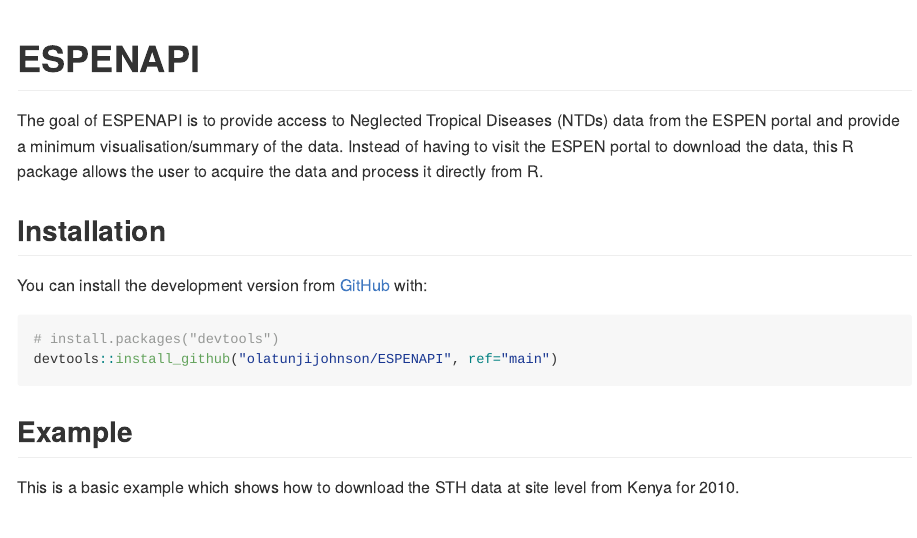
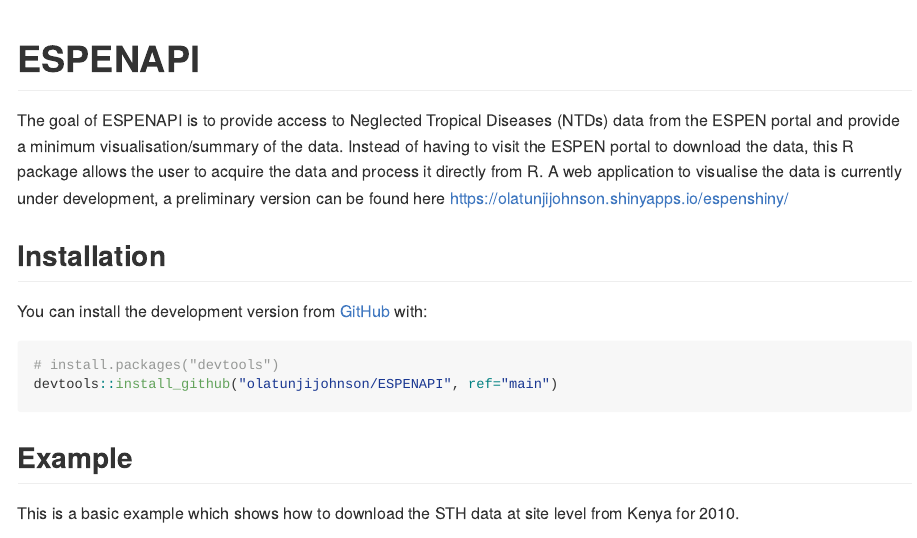
Before and after one commit to olatunjijohnson/ESPENAPI, an R Markdown document (README.Rmd): the page in a window 1100 px wide, from its top. The pictures show the output file README.md that the author committed with the source, drawn offline in the style of GitHub; long lines of code are wrapped.

Commit message:
add shiny link to readme file

```diff
--- a/README.Rmd
+++ b/README.Rmd
@@ -18,7 +18,7 @@
 <!-- badges: start -->
 <!-- badges: end -->
 
-The goal of ESPENAPI is to provide access to Neglected Tropical Diseases (NTDs) data from the ESPEN portal and provide a minimum visualisation/summary of the data. Instead of having to visit the ESPEN portal to download the data, this R package allows the user to acquire the data and process it directly from R.
+The goal of ESPENAPI is to provide access to Neglected Tropical Diseases (NTDs) data from the ESPEN portal and provide a minimum visualisation/summary of the data. Instead of having to visit the ESPEN portal to download the data, this R package allows the user to acquire the data and process it directly from R. A web application to visualise the data is currently under development, a preliminary version can be found here <https://olatunjijohnson.shinyapps.io/espenshiny/>
 
 ## Installation
 
```
Also changed, not shown: README.md.
